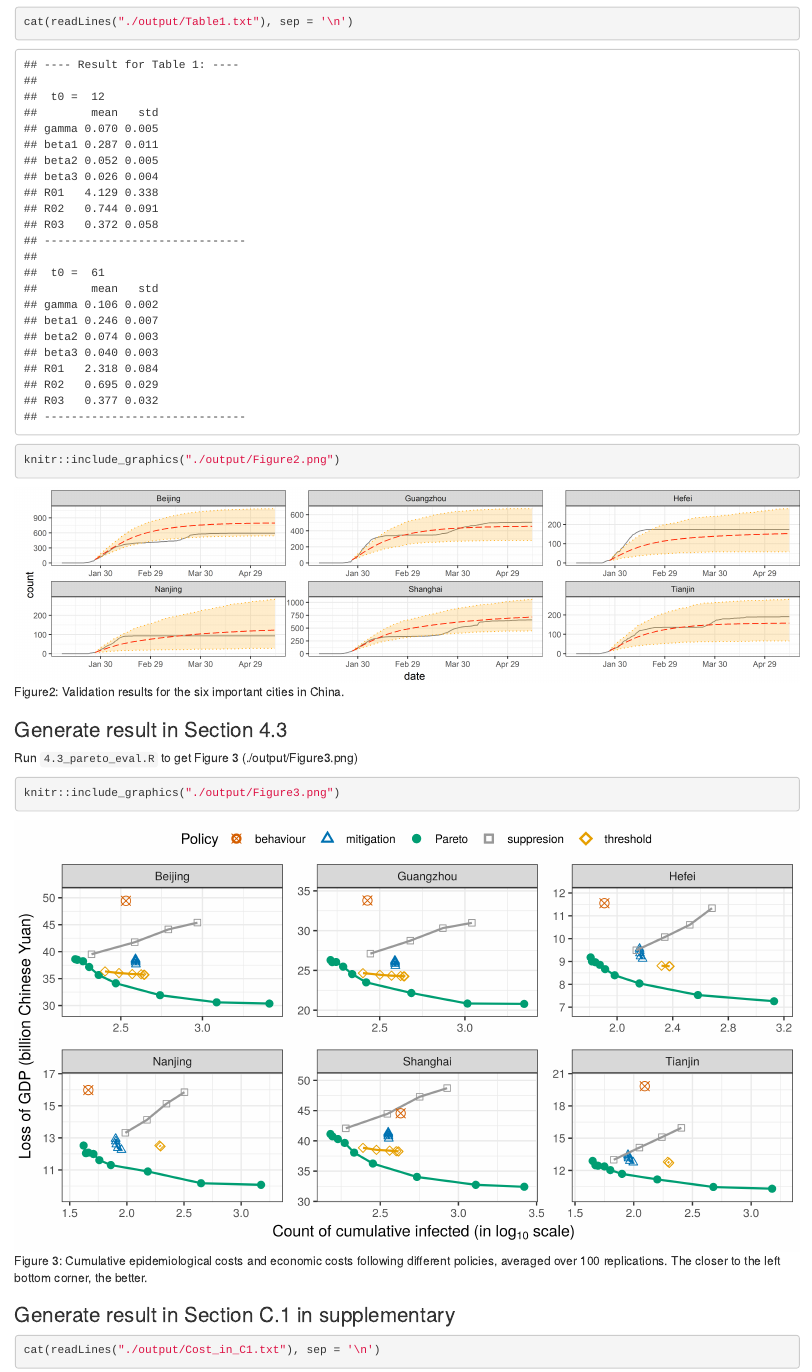
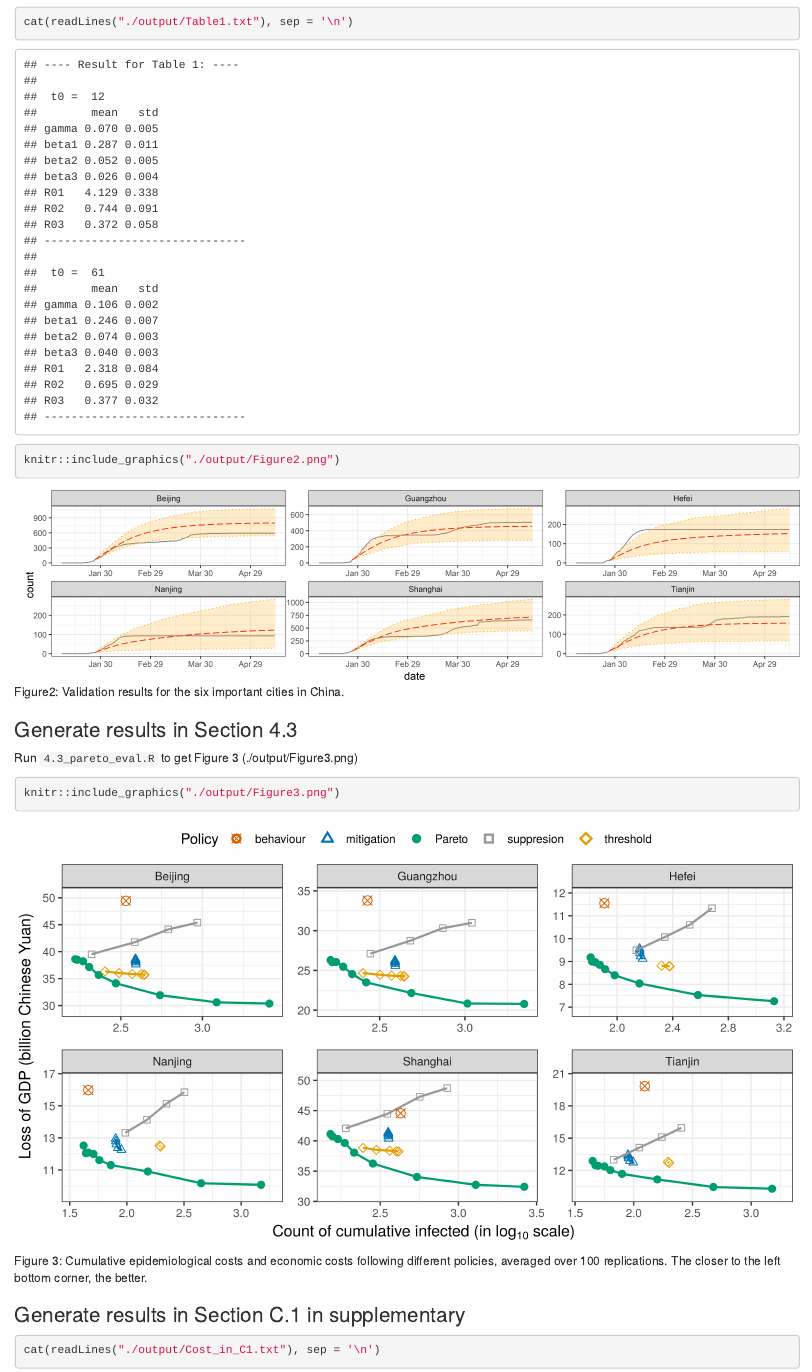
Before and after one commit to xinyuz1996/Multi-Object-RL-with-COVID-19, an R Markdown document (README.Rmd): the page in a window 1100 px wide, from 1620 px down. Rendered offline with R 4.5, knitr and Pandoc, with nearby package versions.

Commit message:
Update README.Rmd

````diff
--- a/README.Rmd
+++ b/README.Rmd
@@ -86,7 +86,7 @@ knitr::include_graphics("./output/Figure2.png")
 
 
 
-###  Generate result in Section 4.3
+###  Generate results in Section 4.3
 Run `4.3_pareto_eval.R` to get Figure 3 (./output/Figure3.png)
 
 ```{r, fig.cap = "Figure 3: Cumulative epidemiological costs and economic costs following different policies, averaged over 100 replications. The closer to the left bottom corner, the better."}
@@ -94,7 +94,7 @@ knitr::include_graphics("./output/Figure3.png")
 ```
 
 
-###  Generate result in Section C.1 in supplementary
+###  Generate results in Section C.1 in supplementary
 ```{r}
 cat(readLines("./output/Cost_in_C1.txt"), sep = '\n')
 ```
````
Also changed, not shown: README.Rmd (2 more changed lines).
